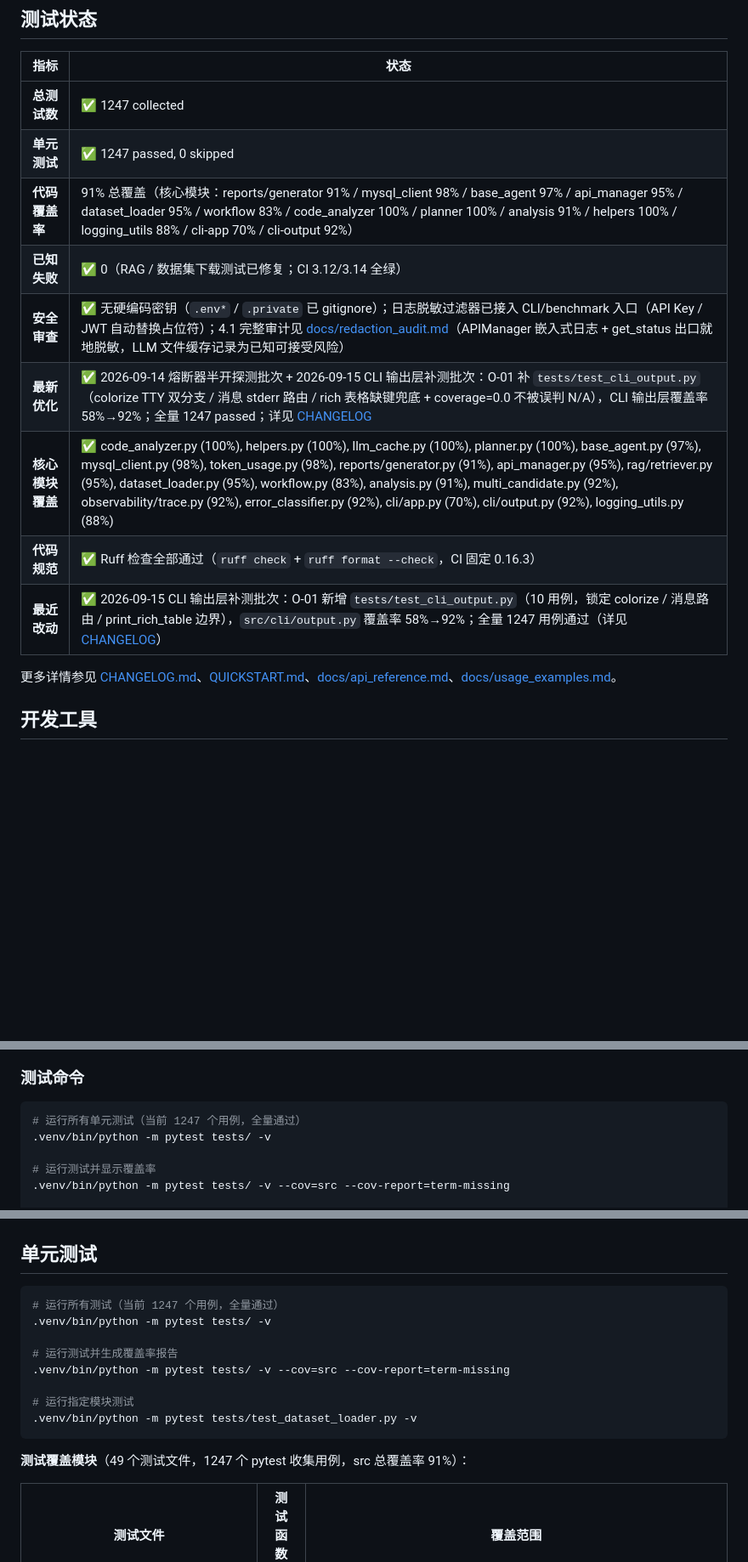
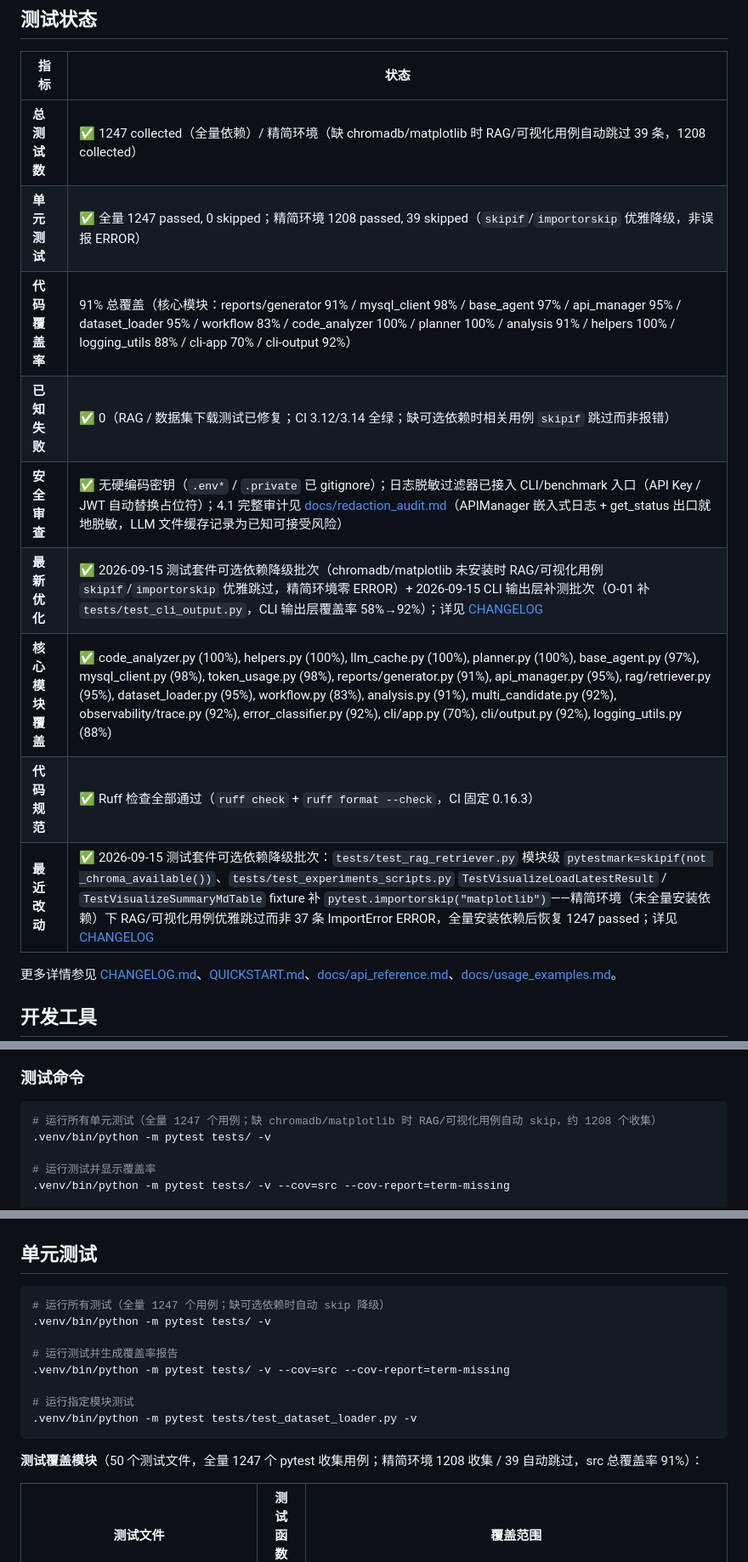
Before and after one commit to 1956178912/AITester, a Markdown page: README.md, 3 parts joined by grey strips. Shown at 85% size. Rendered like a GitHub page; blank space fills up the shorter version.

Commit message:
docs: 更新文档同步测试套件可选依赖降级批次（1247/1208 双口径 + 50 文件）

````diff
--- a/README.md
+++ b/README.md
@@ -7,15 +7,15 @@
 
 | 指标 | 状态 |
 |------|------|
-| **总测试数** | ✅ 1247 collected |
-| **单元测试** | ✅ 1247 passed, 0 skipped |
+| **总测试数** | ✅ 1247 collected（全量依赖）/ 精简环境（缺 chromadb/matplotlib 时 RAG/可视化用例自动跳过 39 条，1208 collected） |
+| **单元测试** | ✅ 全量 1247 passed, 0 skipped；精简环境 1208 passed, 39 skipped（`skipif`/`importorskip` 优雅降级，非误报 ERROR） |
 | **代码覆盖率** | 91% 总覆盖（核心模块：reports/generator 91% / mysql_client 98% / base_agent 97% / api_manager 95% / dataset_loader 95% / workflow 83% / code_analyzer 100% / planner 100% / analysis 91% / helpers 100% / logging_utils 88% / cli-app 70% / cli-output 92%） |
-| **已知失败** | ✅ 0（RAG / 数据集下载测试已修复；CI 3.12/3.14 全绿） |
+| **已知失败** | ✅ 0（RAG / 数据集下载测试已修复；CI 3.12/3.14 全绿；缺可选依赖时相关用例 `skipif` 跳过而非报错） |
 | **安全审查** | ✅ 无硬编码密钥（`.env*` / `.private` 已 gitignore）；日志脱敏过滤器已接入 CLI/benchmark 入口（API Key / JWT 自动替换占位符）；4.1 完整审计见 [docs/redaction_audit.md](docs/redaction_audit.md)（APIManager 嵌入式日志 + get_status 出口就地脱敏，LLM 文件缓存记录为已知可接受风险） |
-| **最新优化** | ✅ 2026-09-14 熔断器半开探测批次 + 2026-09-15 CLI 输出层补测批次：O-01 补 `tests/test_cli_output.py`（colorize TTY 双分支 / 消息 stderr 路由 / rich 表格缺键兜底 + coverage=0.0 不被误判 N/A），CLI 输出层覆盖率 58%→92%；全量 1247 passed；详见 [CHANGELOG](CHANGELOG.md) |
+| **最新优化** | ✅ 2026-09-15 测试套件可选依赖降级批次（chromadb/matplotlib 未安装时 RAG/可视化用例 `skipif`/`importorskip` 优雅跳过，精简环境零 ERROR）+ 2026-09-15 CLI 输出层补测批次（O-01 补 `tests/test_cli_output.py`，CLI 输出层覆盖率 58%→92%）；详见 [CHANGELOG](CHANGELOG.md) |
 | **核心模块覆盖** | ✅ code_analyzer.py (100%), helpers.py (100%), llm_cache.py (100%), planner.py (100%), base_agent.py (97%), mysql_client.py (98%), token_usage.py (98%), reports/generator.py (91%), api_manager.py (95%), rag/retriever.py (95%), dataset_loader.py (95%), workflow.py (83%), analysis.py (91%), multi_candidate.py (92%), observability/trace.py (92%), error_classifier.py (92%), cli/app.py (70%), cli/output.py (92%), logging_utils.py (88%) |
 | **代码规范** | ✅ Ruff 检查全部通过（`ruff check` + `ruff format --check`，CI 固定 0.16.3） |
-| **最近改动** | ✅ 2026-09-15 CLI 输出层补测批次：O-01 新增 `tests/test_cli_output.py`（10 用例，锁定 colorize / 消息路由 / print_rich_table 边界），`src/cli/output.py` 覆盖率 58%→92%；全量 1247 用例通过（详见 [CHANGELOG](CHANGELOG.md)） |
+| **最近改动** | ✅ 2026-09-15 测试套件可选依赖降级批次：`tests/test_rag_retriever.py` 模块级 `pytestmark=skipif(not _chroma_available())`、`tests/test_experiments_scripts.py` `TestVisualizeLoadLatestResult` / `TestVisualizeSummaryMdTable` fixture 补 `pytest.importorskip("matplotlib")`——精简环境（未全量安装依赖）下 RAG/可视化用例优雅跳过而非 37 条 ImportError ERROR，全量安装依赖后恢复 1247 passed；详见 [CHANGELOG](CHANGELOG.md) |
 
 更多详情参见 [CHANGELOG.md](CHANGELOG.md)、[QUICKSTART.md](QUICKSTART.md)、[docs/api_reference.md](docs/api_reference.md)、[docs/usage_examples.md](docs/usage_examples.md)。
 
@@ -70,7 +70,7 @@ pre-commit run --all-files
 ### 测试命令
 
 ```bash
-# 运行所有单元测试（当前 1247 个用例，全量通过）
+# 运行所有单元测试（全量 1247 个用例；缺 chromadb/matplotlib 时 RAG/可视化用例自动 skip，约 1208 个收集）
 .venv/bin/python -m pytest tests/ -v
 
 # 运行测试并显示覆盖率
@@ -663,7 +663,7 @@ docker run --rm \
 ## 单元测试
 
 ```bash
-# 运行所有测试（当前 1247 个用例，全量通过）
+# 运行所有测试（全量 1247 个用例；缺可选依赖时自动 skip 降级）
 .venv/bin/python -m pytest tests/ -v
 
 # 运行测试并生成覆盖率报告
@@ -673,7 +673,7 @@ docker run --rm \
 .venv/bin/python -m pytest tests/test_dataset_loader.py -v
 ```
 
-**测试覆盖模块**（49 个测试文件，1247 个 pytest 收集用例，src 总覆盖率 91%）：
+**测试覆盖模块**（50 个测试文件，全量 1247 个 pytest 收集用例；精简环境 1208 收集 / 39 自动跳过，src 总覆盖率 91%）：
 
 | 测试文件 | 测试函数数 | 覆盖范围 |
 |---------|-------|---------|
````
Also changed, not shown: docs/api_reference.md (+2 -0 lines).
